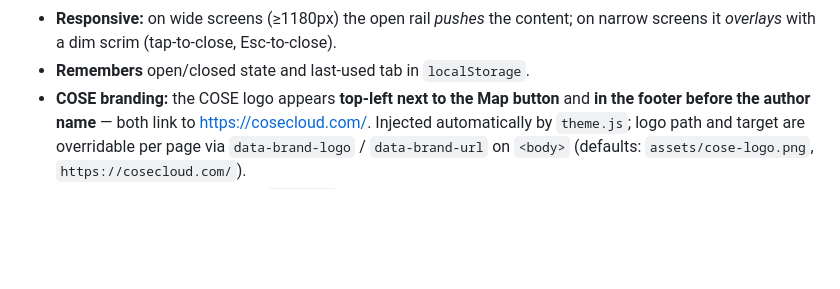
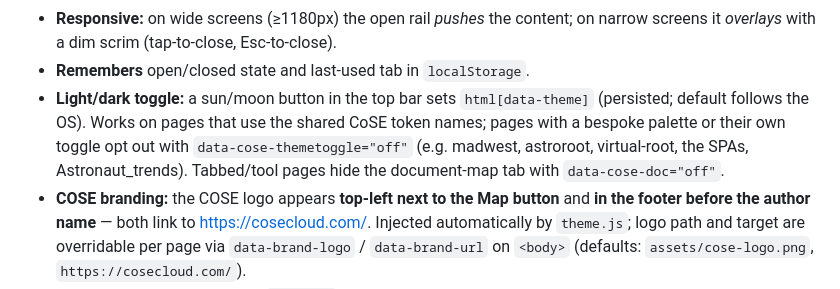
Before and after one commit to dr-richard-barker/Plant_response_to_radiation, a Markdown page: docs/theme-prototype/README.md, the part around the change. GitHub-like rendering; blank space fills up the shorter version.

Commit message:
Doc: light/dark toggle + data-cose-* opt-outs
Co-Authored-By: Claude Fable 5 <noreply@anthropic.com>

```diff
--- a/docs/theme-prototype/README.md
+++ b/docs/theme-prototype/README.md
@@ -55,6 +55,10 @@ docs/theme-prototype/
 - **Responsive:** on wide screens (≥1180px) the open rail *pushes* the content; on narrow screens it
   *overlays* with a dim scrim (tap-to-close, Esc-to-close).
 - **Remembers** open/closed state and last-used tab in `localStorage`.
+- **Light/dark toggle:** a sun/moon button in the top bar sets `html[data-theme]` (persisted; default
+  follows the OS). Works on pages that use the shared CoSE token names; pages with a bespoke palette or
+  their own toggle opt out with `data-cose-themetoggle="off"` (e.g. madwest, astroroot, virtual-root,
+  the SPAs, Astronaut_trends). Tabbed/tool pages hide the document-map tab with `data-cose-doc="off"`.
 - **COSE branding:** the COSE logo appears **top-left next to the Map button** and **in the footer
   before the author name** — both link to <https://cosecloud.com/>. Injected automatically by
   `theme.js`; logo path and target are overridable per page via `data-brand-logo` / `data-brand-url`
```
